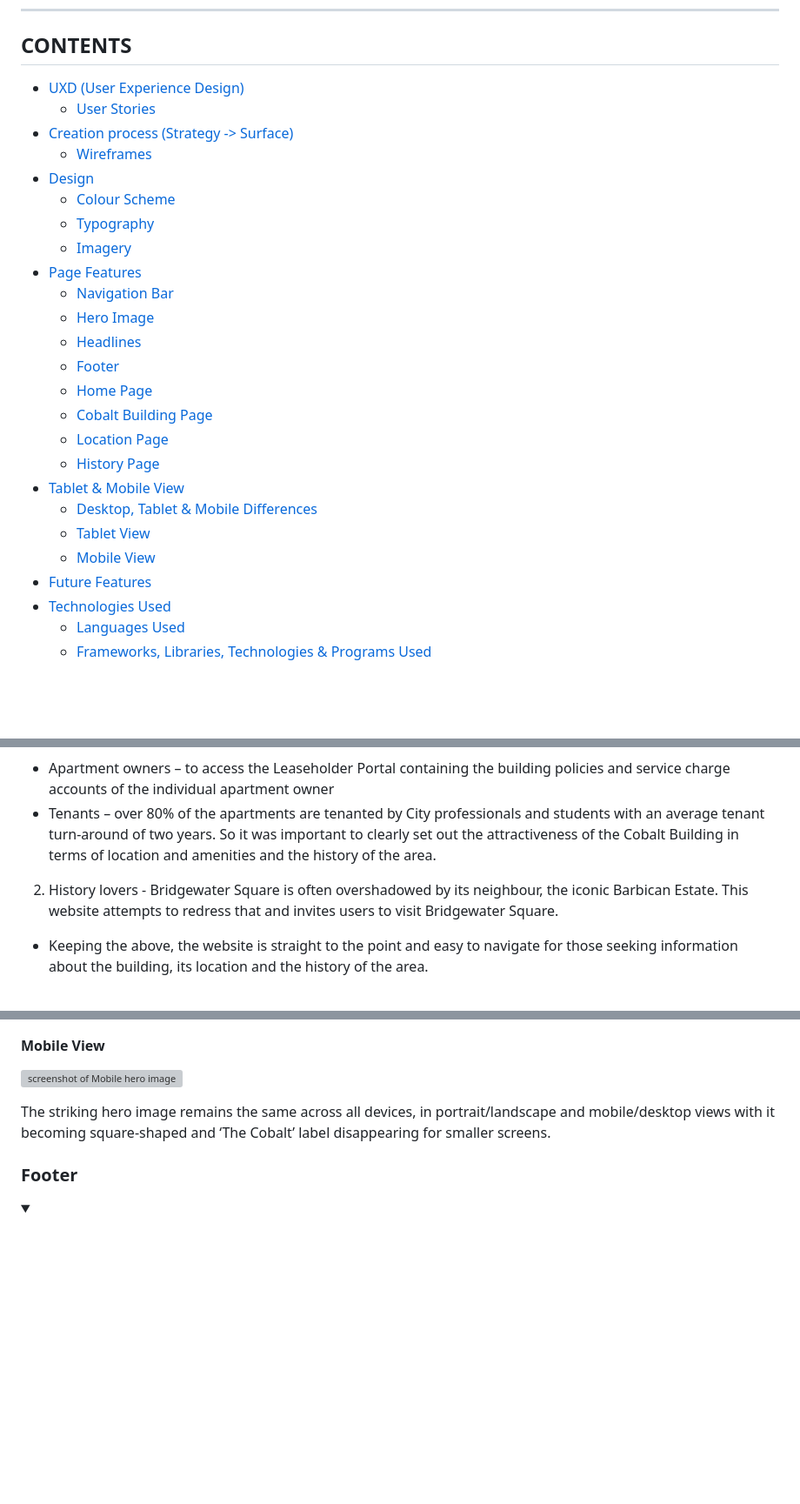
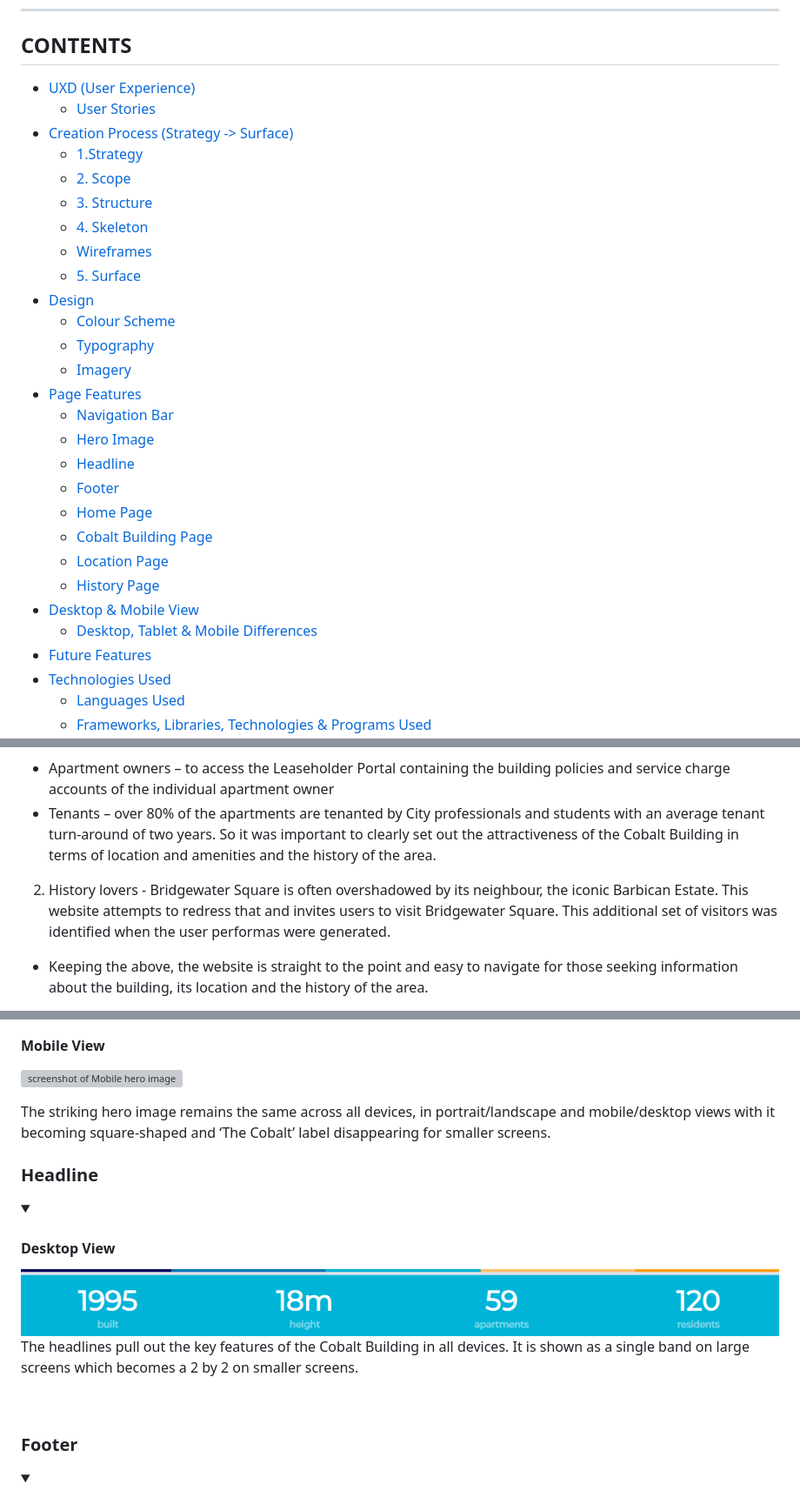
Before and after one commit to PriyaDevNow/The-Cobalt-Building-London, a Markdown page: README.md, 3 parts joined by grey strips. Shown: that part at 87% size. Drawn GitHub-style; pictures changed too: docs/Desktop - Headline.png (added); blank space fills up the shorter version; grey boxes are pictures that could not be loaded.

Commit message:
Added last comments on README

```diff
--- a/README.md
+++ b/README.md
@@ -12,10 +12,15 @@ The Cobalt Building is a luxury residential block of apartments which was built
 
 ## CONTENTS
 
-* [UXD (User Experience Design)](#user-experience-ux)
+* [UXD (User Experience)](#user-experience-ux)
   * [User Stories](#user-stories)
-* [Creation process (Strategy -> Surface)](#creation-process)
+* [Creation Process (Strategy -> Surface)](#creation-process)
+  * [1.Strategy](#1-strategy)
+  * [2. Scope](#2-scope)
+  * [3. Structure](#3-structure)
+  * [4. Skeleton](#4-skeleton)
   * [Wireframes](#wireframes)
+  * [5. Surface](#5-surface)
 * [Design](#design)
   * [Colour Scheme](#color-scheme)
   * [Typography](#typography)
@@ -25,14 +30,12 @@ The Cobalt Building is a luxury residential block of apartments which was built
   * [Hero Image](#hero-image)
-  * [Headlines](#headline)
+  * [Headline](#headline)
   * [Footer](#footer)
   * [Home Page](#home-page)
-  * [Cobalt Building Page](#Cobalt-Building-page)
-  * [Location Page](#Location-page)
-  * [History Page](#History-page)
-* [Tablet & Mobile View](#tablet--mobile-view)
+  * [Cobalt Building Page](#cobalt-building-page)
+  * [Location Page](#location-page)
+  * [History Page](#history-page)
+* [Desktop & Mobile View](#desktop--mobile-view)
   * [Desktop, Tablet & Mobile Differences](#desktop-tablet--mobile-differences)
-  * [Tablet View](#tablet-view-ipad-miniipad-prosurface-pro)
-  * [Mobile View](#mobile-view-iphone-5iphone-seiphone-xriphone-12-pro)
 * [Future Features](#future-features)
 * [Technologies Used](#technologies-used)
   * [Languages Used](#languages-used)
@@ -65,7 +68,7 @@ The Cobalt Building is a luxury residential block with 59 apartments in Bridgewa
   *	Apartment owners – to access the Leaseholder Portal containing the building policies and service charge accounts of the individual apartment owner
   *	Tenants – over 80% of the apartments are tenanted by City professionals and students with an average tenant turn-around of two years.  So it was important to clearly set out the attractiveness of the Cobalt Building in terms of location and amenities and the history of the area.
 
-2. History lovers - Bridgewater Square is often overshadowed by its neighbour, the iconic Barbican Estate.  This website attempts to redress that and invites users to visit Bridgewater Square.
+2. History lovers - Bridgewater Square is often overshadowed by its neighbour, the iconic Barbican Estate.  This website attempts to redress that and invites users to visit Bridgewater Square.   This additional set of visitors was identified when the user performas were generated.
 
 - Keeping the above, the website is straight to the point and easy to navigate for those seeking information about the building, its location and the history of the area.
 
@@ -204,6 +207,18 @@ The striking hero image remains the same across all devices, in portrait/landsca
 
 <br>
 
+### **Headline**
+
+<details open>
+<summary></summary>
+
+#### **Desktop View**
+![screenshot of Desktop headlines image](docs/Desktop%20-%20Headline.png)
+The headlines pull out the key features of the Cobalt Building in all devices.  It is shown as a single band on large screens which becomes a 2 by 2 on smaller screens.
+
+<br>
+
+
 ### **Footer**
 <details open>
 <summary></summary>
```
Also changed, not shown: other parts of README.md (+16 -9 lines).
